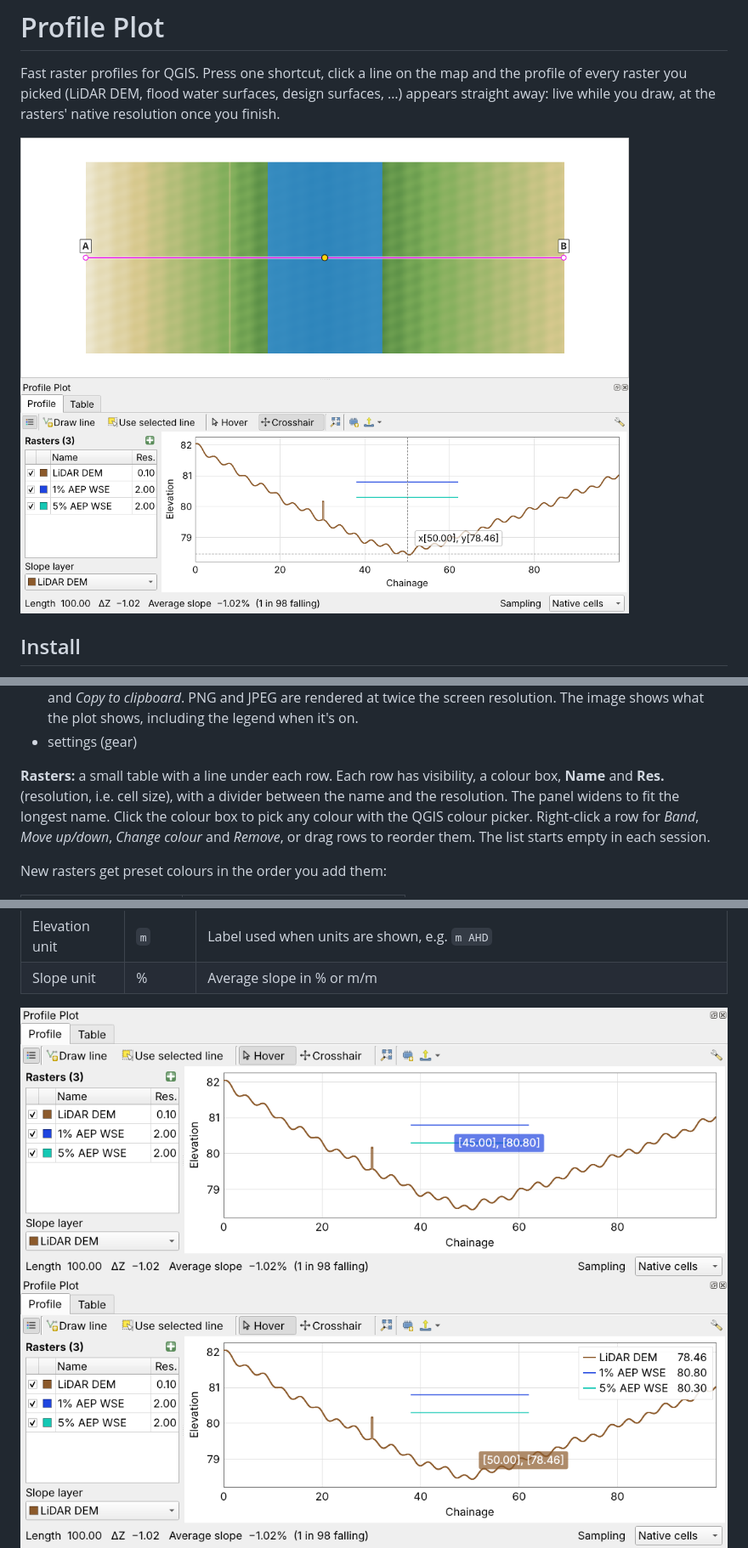
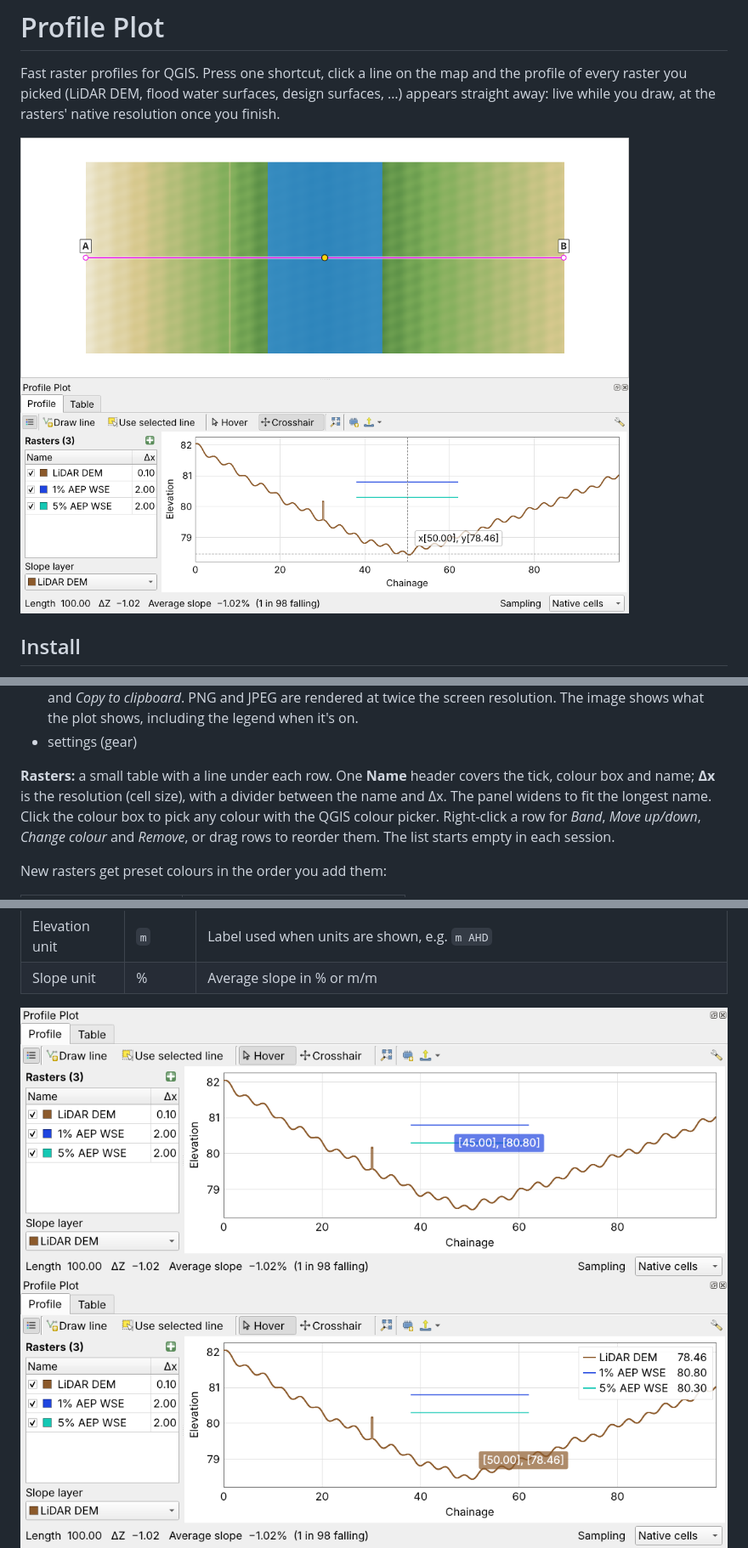
Before and after one commit to irenejaya/profile-plot, a Markdown page: README.md, 3 parts joined by grey strips. Shown at 85% size. Drawn GitHub-style; pictures changed too: docs/images/dock_hover.png, docs/images/dock_legend.png, docs/images/window_crosshair.png.

```diff
--- a/README.md
+++ b/README.md
@@ -62,9 +62,9 @@ The assigned key is shown in the icon's and the *Draw line* button's tooltips.
   resolution. The image shows what the plot shows, including the legend when it's on.
 * settings (gear)
 
-**Rasters:** a small table with a line under each row. Each row has visibility, a colour box,
-**Name** and **Res.** (resolution, i.e. cell size), with a divider between the name and the
-resolution. The panel widens to fit the longest name. Click the colour box to pick any colour
+**Rasters:** a small table with a line under each row. One **Name** header covers the tick,
+colour box and name; **Δx** is the resolution (cell size), with a divider between the name and
+Δx. The panel widens to fit the longest name. Click the colour box to pick any colour
 with the QGIS colour picker. Right-click a row for *Band*, *Move up/down*,
 *Change colour* and *Remove*, or drag rows to reorder them. The list starts empty in each
 session.
```
Also changed, not shown: 3 other files.
